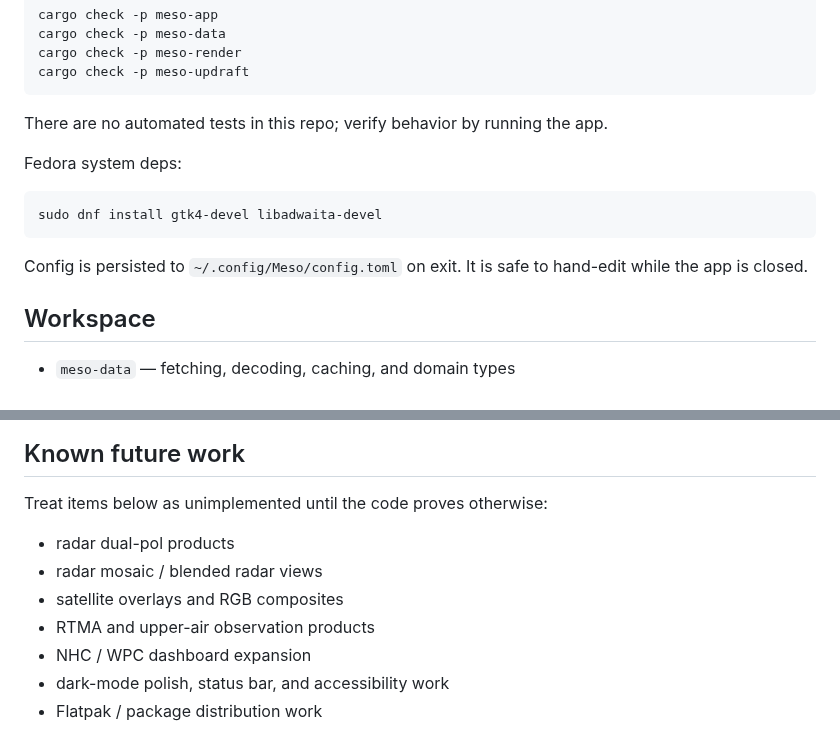
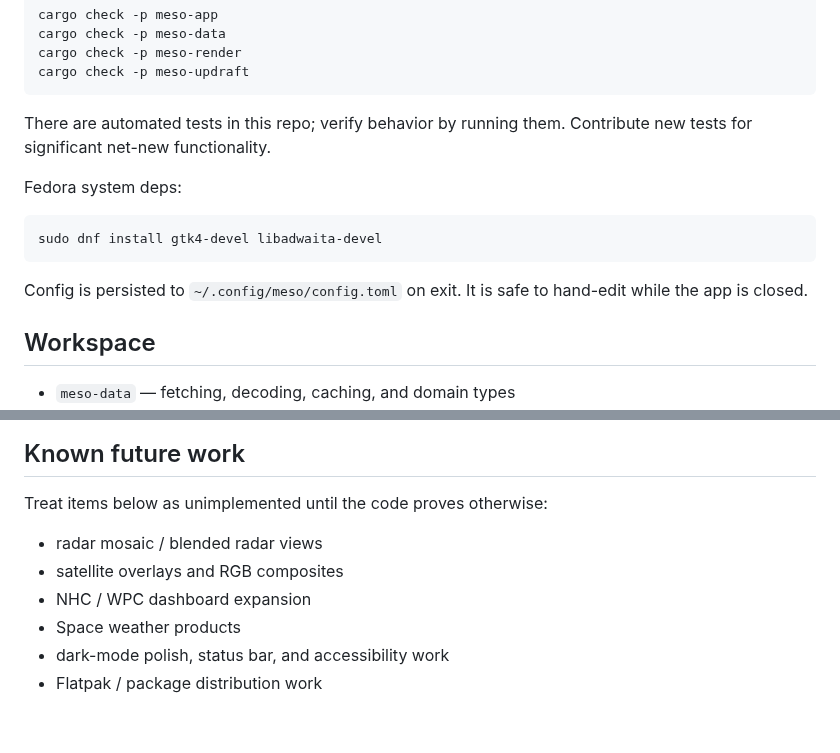
Before and after one commit to JacobCallahan/meso, a Markdown page: .github/copilot-instructions.md, 2 parts joined by grey strips. GitHub-like rendering.

````diff
--- a/.github/copilot-instructions.md
+++ b/.github/copilot-instructions.md
@@ -20,7 +20,7 @@ cargo check -p meso-render
 cargo check -p meso-updraft
 ```
 
-There are no automated tests in this repo; verify behavior by running the app.
+There are automated tests in this repo; verify behavior by running them. Contribute new tests for significant net-new functionality.
 
 Fedora system deps:
 
@@ -28,7 +28,7 @@ Fedora system deps:
 sudo dnf install gtk4-devel libadwaita-devel
 ```
 
-Config is persisted to `~/.config/Meso/config.toml` on exit. It is safe to hand-edit while the app is closed.
+Config is persisted to `~/.config/meso/config.toml` on exit. It is safe to hand-edit while the app is closed.
 
 ## Workspace
 
@@ -75,10 +75,9 @@ Config is persisted to `~/.config/Meso/config.toml` on exit. It is safe to hand-
 
 Treat items below as unimplemented until the code proves otherwise:
 
-- radar dual-pol products
 - radar mosaic / blended radar views
 - satellite overlays and RGB composites
-- RTMA and upper-air observation products
 - NHC / WPC dashboard expansion
+- Space weather products
 - dark-mode polish, status bar, and accessibility work
 - Flatpak / package distribution work
````
Also changed, not shown: README.md (+34 -1 lines), media/logo.png (added), media/meso_logo_small.png (added), 6 other files.
